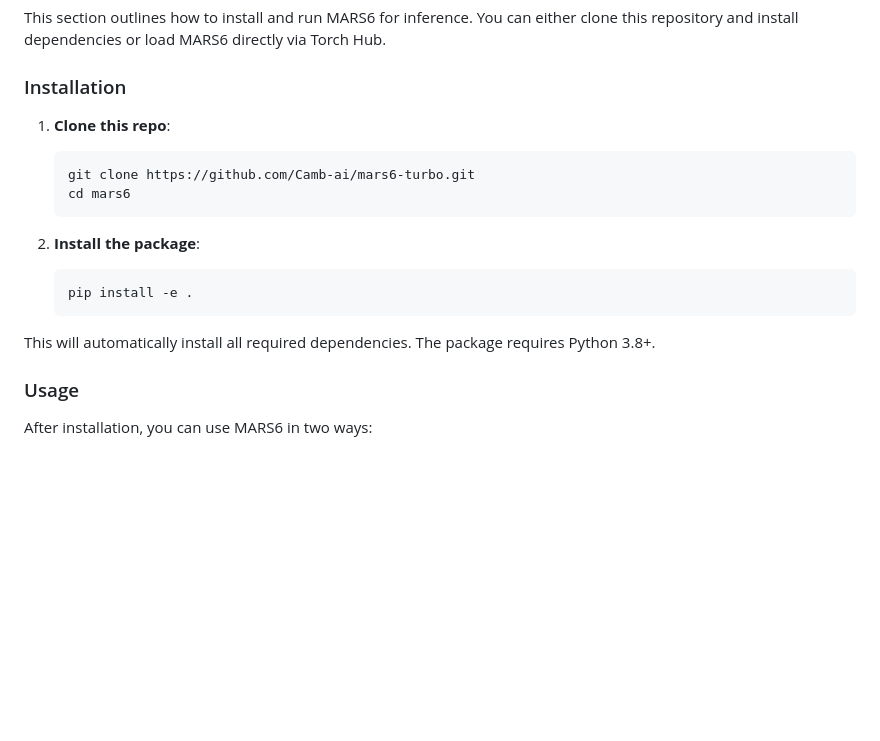
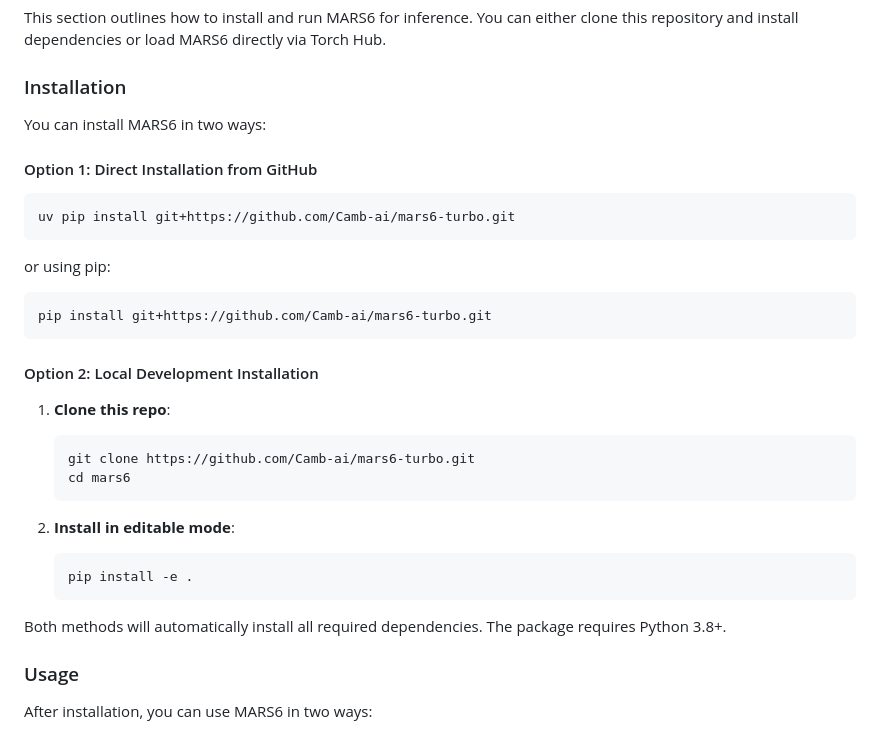
Before and after one commit to Camb-ai/mars6-turbo, a Markdown page: README.md, the part around the change. Drawn GitHub-style; blank space fills up the shorter version.

Commit message:
updated the readme with installation sample

````diff
--- a/README.md
+++ b/README.md
@@ -30,20 +30,32 @@ This section outlines how to install and run MARS6 for inference. You can either
 
 ### Installation
 
+You can install MARS6 in two ways:
+
+#### Option 1: Direct Installation from GitHub
+
+```bash
+uv pip install git+https://github.com/Camb-ai/mars6-turbo.git
+```
+or using pip:
+```bash
+pip install git+https://github.com/Camb-ai/mars6-turbo.git
+```
+
+#### Option 2: Local Development Installation
+
 1. **Clone this repo**:
-
    ```bash
    git clone https://github.com/Camb-ai/mars6-turbo.git
    cd mars6
    ```
 
-2. **Install the package**:
-
+2. **Install in editable mode**:
    ```bash
    pip install -e .
    ```
 
-This will automatically install all required dependencies. The package requires Python 3.8+.
+Both methods will automatically install all required dependencies. The package requires Python 3.8+.
 
 ### Usage
 
````
